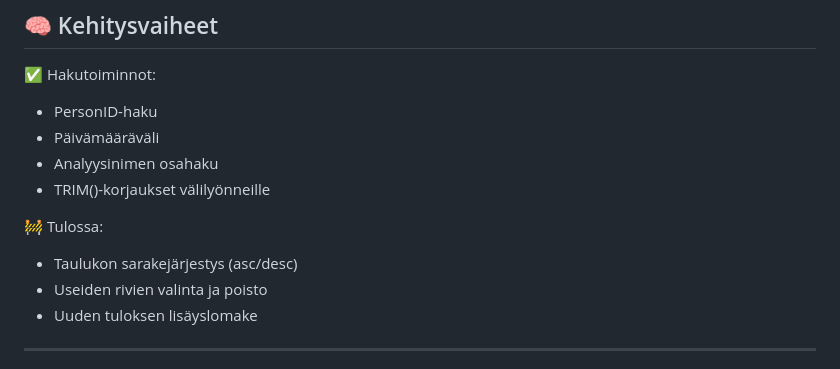
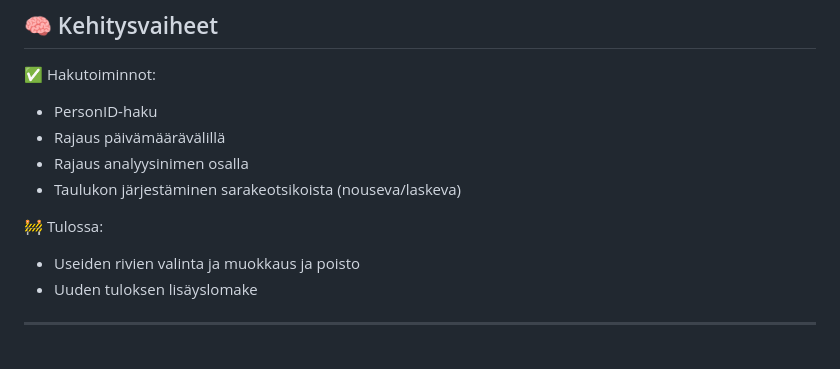
Before and after one commit to SeijaLauronen/LabraApp, a Markdown page: README.md, the part around the change. GitHub-like rendering.

Commit message:
Correction in development features

```diff
--- a/README.md
+++ b/README.md
@@ -152,13 +152,12 @@ Laravel käsittelee pyynnön ja hakee/päivittää tietoja **MySQL-tietokannassa
 
 ✅ Hakutoiminnot:
 - PersonID-haku
-- Päivämääräväli
-- Analyysinimen osahaku
-- TRIM()-korjaukset välilyönneille
+- Rajaus päivämäärävälillä
+- Rajaus analyysinimen osalla
+- Taulukon järjestäminen sarakeotsikoista (nouseva/laskeva)
 
 🚧 Tulossa:
-- Taulukon sarakejärjestys (asc/desc)
-- Useiden rivien valinta ja poisto
+- Useiden rivien valinta ja muokkaus ja poisto
 - Uuden tuloksen lisäyslomake
 
 ---
```
